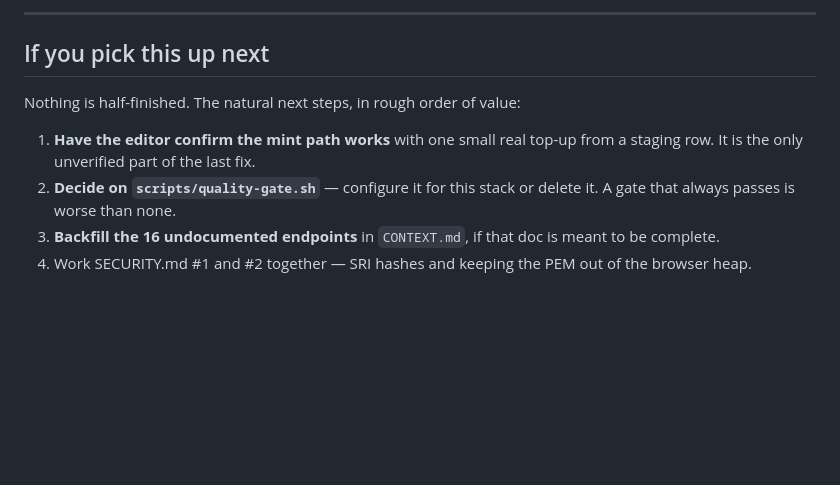
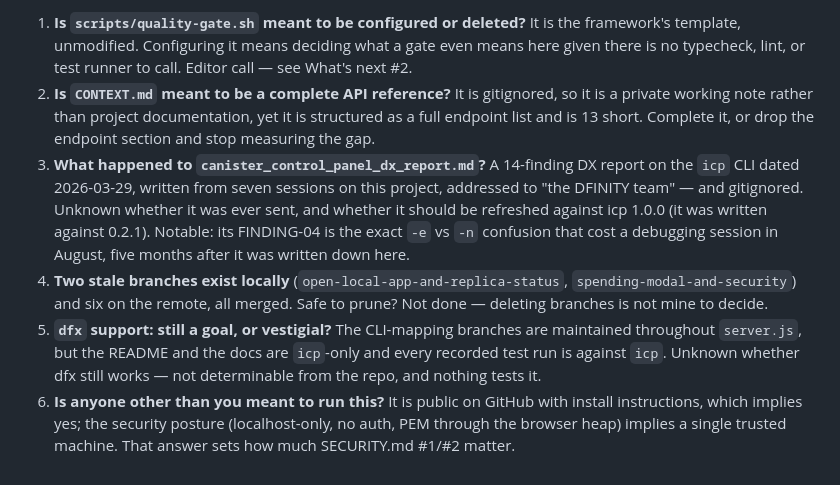
Before and after one commit to ck-harrison/icp-deploy, a Markdown page: CHECKPOINT.md, the part around one of its changes. Rendered like a GitHub page; blank space fills up the shorter version.

```diff
--- a/CHECKPOINT.md
+++ b/CHECKPOINT.md
@@ -182,14 +192,26 @@ caught anything on their own.
----
-
-## If you pick this up next
-
-Nothing is half-finished. The natural next steps, in rough order of value:
-
-1. **Have the editor confirm the mint path works** with one small real top-up
-   from a staging row. It is the only unverified part of the last fix.
-2. **Decide on `scripts/quality-gate.sh`** — configure it for this stack or
-   delete it. A gate that always passes is worse than none.
-3. **Backfill the 16 undocumented endpoints** in `CONTEXT.md`, if that doc is
-   meant to be complete.
-4. Work SECURITY.md #1 and #2 together — SRI hashes and keeping the PEM out of
-   the browser heap.
+1. **Is `scripts/quality-gate.sh` meant to be configured or deleted?** It is the
+   framework's template, unmodified. Configuring it means deciding what a gate even
+   means here given there is no typecheck, lint, or test runner to call. Editor
+   call — see What's next #2.
+2. **Is `CONTEXT.md` meant to be a complete API reference?** It is gitignored, so
+   it is a private working note rather than project documentation, yet it is
+   structured as a full endpoint list and is 13 short. Complete it, or drop the
+   endpoint section and stop measuring the gap.
+3. **What happened to `canister_control_panel_dx_report.md`?** A 14-finding DX
+   report on the `icp` CLI dated 2026-03-29, written from seven sessions on this
+   project, addressed to "the DFINITY team" — and gitignored. Unknown whether it
+   was ever sent, and whether it should be refreshed against icp 1.0.0 (it was
+   written against 0.2.1). Notable: its FINDING-04 is the exact `-e` vs `-n`
+   confusion that cost a debugging session in August, five months after it was
+   written down here.
+4. **Two stale branches exist locally** (`open-local-app-and-replica-status`,
+   `spending-modal-and-security`) and six on the remote, all merged. Safe to prune?
+   Not done — deleting branches is not mine to decide.
+5. **`dfx` support: still a goal, or vestigial?** The CLI-mapping branches are
+   maintained throughout `server.js`, but the README and the docs are `icp`-only
+   and every recorded test run is against `icp`. Unknown whether dfx still works —
+   not determinable from the repo, and nothing tests it.
+6. **Is anyone other than you meant to run this?** It is public on GitHub with
+   install instructions, which implies yes; the security posture (localhost-only,
+   no auth, PEM through the browser heap) implies a single trusted machine. That
+   answer sets how much SECURITY.md #1/#2 matter.
```
Also changed, not shown: other parts of CHECKPOINT.md (+148 -138 lines).
